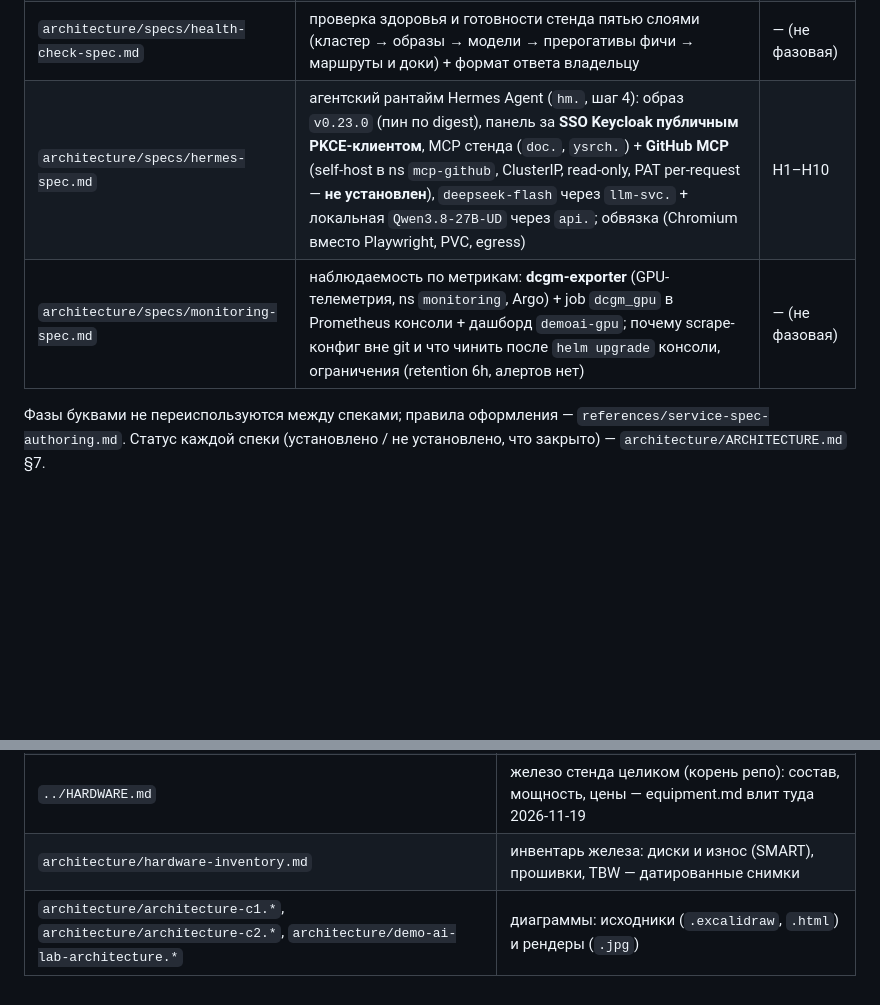
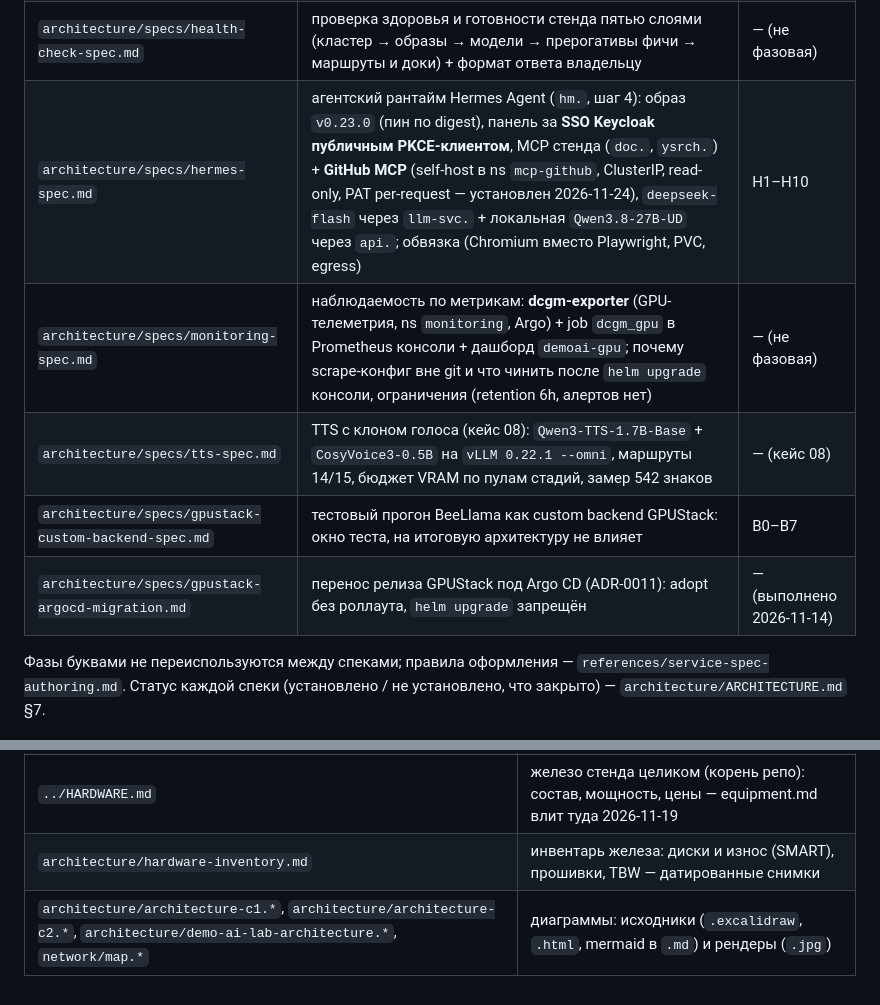
Before and after one commit to msklv/demo-ai-lab, a Markdown page: architecture/README.md, 2 parts joined by grey strips. Rendered like a GitHub page; blank space fills up the shorter version.

```diff
--- a/architecture/README.md
+++ b/architecture/README.md
@@ -72,8 +78,11 @@ TLS passthrough до origin, далее SSH-hop'ы на 02/03) и внешние
 | `architecture/specs/rag-spec.md` | RAGFlow v1.0.0 (Go): один под (`--api` + `--ingestor` + `--syncer`), MySQL/MinIO/Kvrocks/NATS/Elasticsearch 8.11.3 по одному экземпляру, векторный поиск и объекты внутри RAGFlow; SSO нет (OSS), вход по паролю (`admin`, `data`); `bge-m3` + `bge-reranker-v2-m3` (780M) и `Qwen3.8-27B-UD` / `deepseek-flash` (через `llm-svc.`); MCP `/api/v1/mcp`, каталог `ragflow@1.0.0`; размещение — k8s-05 | R1–R9 |
 | `architecture/specs/glm-ocr-spec.md` | OCR-VLM `GLM-OCR` (кейс 04) на 5070 Ti: веса `local_path`, модель id 18 / route 13, бэкенд `vllm-custom` на `vllm-openai:v0.20.1-x86_64` (0.40 с на страницу, 12146 MiB), грабли mrope в раннере 0.25.1 и `--served-model-name`, приёмка `scripts/glm_ocr_smoke.py`; **приёмка закрыта, `doc.` распознаёт через неё по умолчанию** (`doc-spec` §5.1) | R1–R7 |
 | `architecture/specs/health-check-spec.md` | проверка здоровья и готовности стенда пятью слоями (кластер → образы → модели → прерогативы фичи → маршруты и доки) + формат ответа владельцу | — (не фазовая) |
-| `architecture/specs/hermes-spec.md` | агентский рантайм Hermes Agent (`hm.`, шаг 4): образ `v0.23.0` (пин по digest), панель за **SSO Keycloak публичным PKCE-клиентом**, MCP стенда (`doc.`, `ysrch.`) + **GitHub MCP** (self-host в ns `mcp-github`, ClusterIP, read-only, PAT per-request — **не установлен**), `deepseek-flash` через `llm-svc.` + локальная `Qwen3.8-27B-UD` через `api.`; обвязка (Chromium вместо Playwright, PVC, egress) | H1–H10 |
+| `architecture/specs/hermes-spec.md` | агентский рантайм Hermes Agent (`hm.`, шаг 4): образ `v0.23.0` (пин по digest), панель за **SSO Keycloak публичным PKCE-клиентом**, MCP стенда (`doc.`, `ysrch.`) + **GitHub MCP** (self-host в ns `mcp-github`, ClusterIP, read-only, PAT per-request — установлен 2026-11-24), `deepseek-flash` через `llm-svc.` + локальная `Qwen3.8-27B-UD` через `api.`; обвязка (Chromium вместо Playwright, PVC, egress) | H1–H10 |
 | `architecture/specs/monitoring-spec.md` | наблюдаемость по метрикам: **dcgm-exporter** (GPU-телеметрия, ns `monitoring`, Argo) + job `dcgm_gpu` в Prometheus консоли + дашборд `demoai-gpu`; почему scrape-конфиг вне git и что чинить после `helm upgrade` консоли, ограничения (retention 6h, алертов нет) | — (не фазовая) |
+| `architecture/specs/tts-spec.md` | TTS с клоном голоса (кейс 08): `Qwen3-TTS-1.7B-Base` + `CosyVoice3-0.5B` на `vLLM 0.22.1 --omni`, маршруты 14/15, бюджет VRAM по пулам стадий, замер 542 знаков | — (кейс 08) |
+| `architecture/specs/gpustack-custom-backend-spec.md` | тестовый прогон BeeLlama как custom backend GPUStack: окно теста, на итоговую архитектуру не влияет | B0–B7 |
+| `architecture/specs/gpustack-argocd-migration.md` | перенос релиза GPUStack под Argo CD (ADR-0011): adopt без роллаута, `helm upgrade` запрещён | — (выполнено 2026-11-14) |
 
 Фазы буквами не переиспользуются между спеками; правила оформления — `references/service-spec-authoring.md`.
 Статус каждой спеки (установлено / не установлено, что закрыто) — `architecture/ARCHITECTURE.md` §7.
@@ -86,4 +95,4 @@ TLS passthrough до origin, далее SSH-hop'ы на 02/03) и внешние
 | `architecture/endpoints.md` | все публичные адреса короткими именами (`owu`, `rag`, `doc`, `spk`, `api`, `auth`, …) и кто за SSO |
 | `../HARDWARE.md` | железо стенда целиком (корень репо): состав, мощность, цены — equipment.md влит туда 2026-11-19 |
 | `architecture/hardware-inventory.md` | инвентарь железа: диски и износ (SMART), прошивки, TBW — датированные снимки |
-| `architecture/architecture-c1.*`, `architecture/architecture-c2.*`, `architecture/demo-ai-lab-architecture.*` | диаграммы: исходники (`.excalidraw`, `.html`) и рендеры (`.jpg`) |
+| `architecture/architecture-c1.*`, `architecture/architecture-c2.*`, `architecture/demo-ai-lab-architecture.*`, `network/map.*` | диаграммы: исходники (`.excalidraw`, `.html`, mermaid в `.md`) и рендеры (`.jpg`) |
```
Also changed, not shown: other parts of architecture/README.md (+10 -4 lines), network/README.md (+1 -0 lines), network/map.md (+7 -7 lines), network/map.jpg (added), 1 other file.
